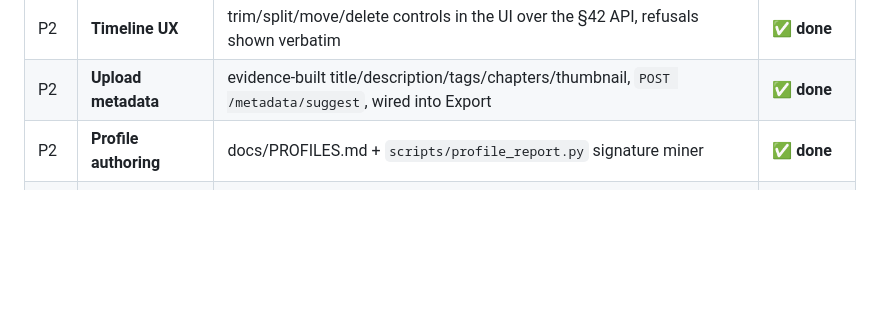
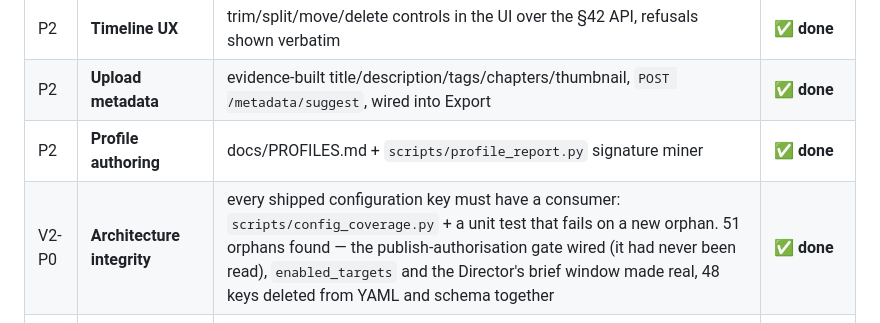
Before and after one commit to ziadnasif77-debug/VAI, a Markdown page: docs/PLAN.md, the part around the change. GitHub-like rendering; blank space fills up the shorter version.

Commit message:
V2-P0 takes its row in the plan
Co-Authored-By: Claude Fable 5 <noreply@anthropic.com>

```diff
--- a/docs/PLAN.md
+++ b/docs/PLAN.md
@@ -114,6 +114,7 @@ Development order follows SPEC §126.
 | P2 | **Timeline UX** | trim/split/move/delete controls in the UI over the §42 API, refusals shown verbatim | ✅ **done** |
 | P2 | **Upload metadata** | evidence-built title/description/tags/chapters/thumbnail, `POST /metadata/suggest`, wired into Export | ✅ **done** |
 | P2 | **Profile authoring** | docs/PROFILES.md + `scripts/profile_report.py` signature miner | ✅ **done** |
+| V2-P0 | **Architecture integrity** | every shipped configuration key must have a consumer: `scripts/config_coverage.py` + a unit test that fails on a new orphan. 51 orphans found — the publish-authorisation gate wired (it had never been read), `enabled_targets` and the Director's brief window made real, 48 keys deleted from YAML and schema together | ✅ **done** |
 | V2-P1 | **Semantic Timeline + Dynamic Pacing** | 2Hz fused heat lanes per session; the guard walks each clip and re-reads the level at every cut; chronology constitution (`ensure_chronological`, hook-at-0 the sole exception). Gate on a 31-minute session: 95/95 clips inside their band's cap, hot/cold shot-length ratio 0.37 (target ≤ 0.50), QA 78 | ✅ **done** |
 
 ### Phase F — preferences ✅ done
```
